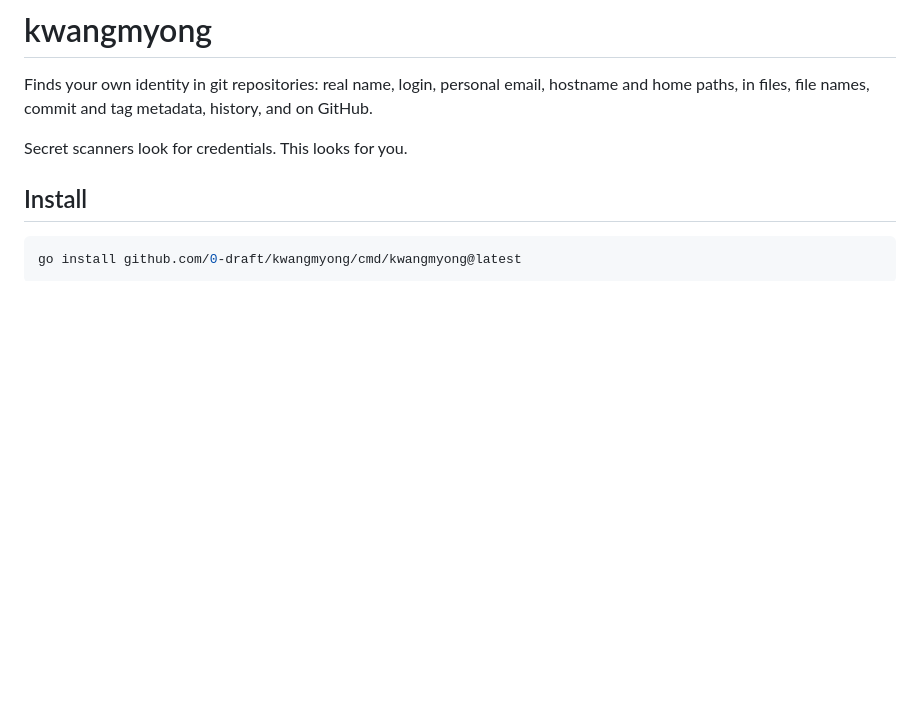
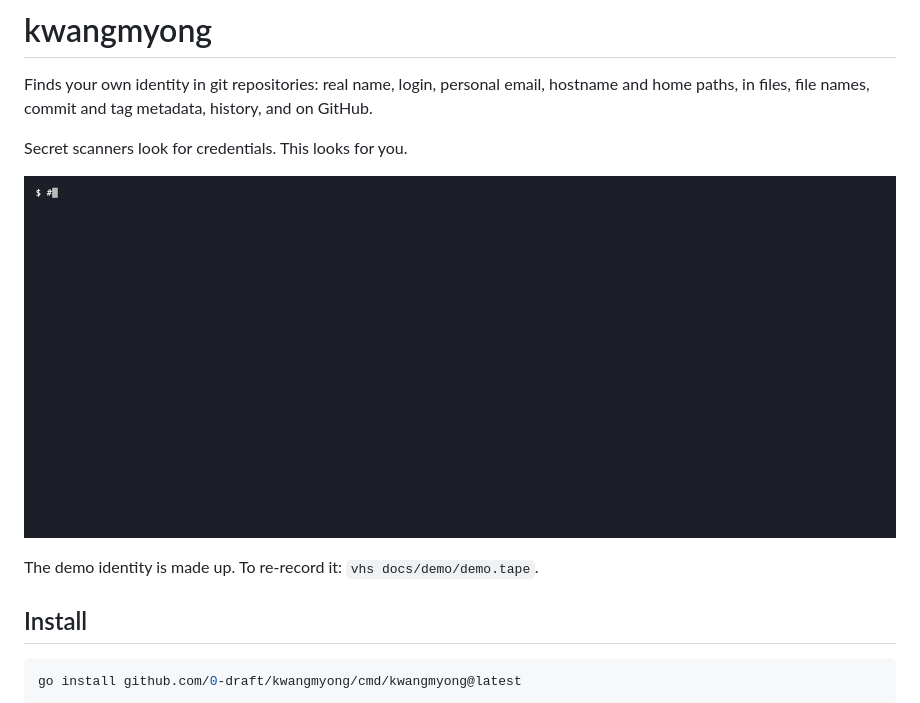
Before and after one commit to 0-draft/kwangmyong, a Markdown page: README.md, the part around the change. GitHub-like rendering; pictures changed too: docs/demo/demo.gif (added); blank space fills up the shorter version.

Commit message:
docs: add a recorded demo to the README (#3)

```diff
--- a/README.md
+++ b/README.md
@@ -3,6 +3,10 @@
 Finds your own identity in git repositories: real name, login, personal email, hostname and home paths, in files, file names, commit and tag metadata, history, and on GitHub.
 
 Secret scanners look for credentials. This looks for you.
+
+![gitleaks finds nothing in a repo full of a made-up developer's home paths, hostname, name and a Claude Code session link; kwangmyong finds all six and its Claude Code hook blocks a gh pr create](docs/demo/demo.gif)
+
+The demo identity is made up. To re-record it: `vhs docs/demo/demo.tape`.
 
 ## Install
 
```
Also changed, not shown: 3 other files.
